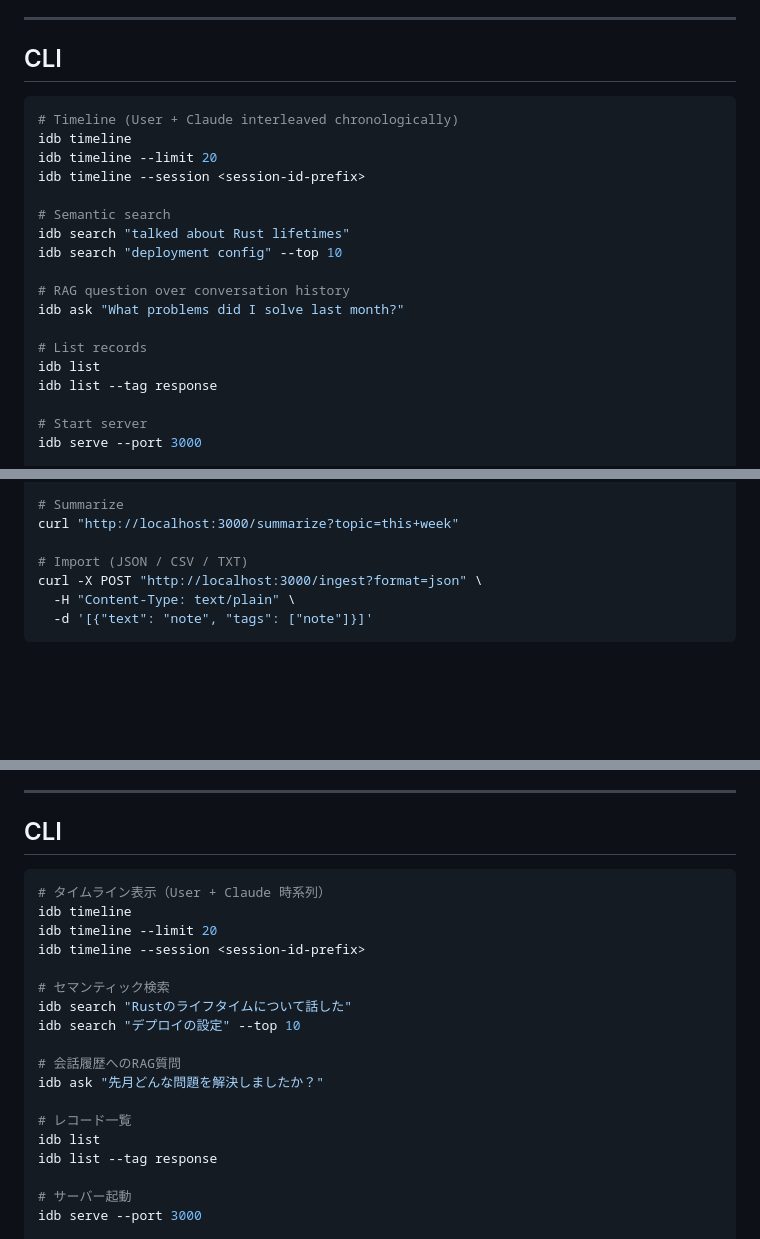
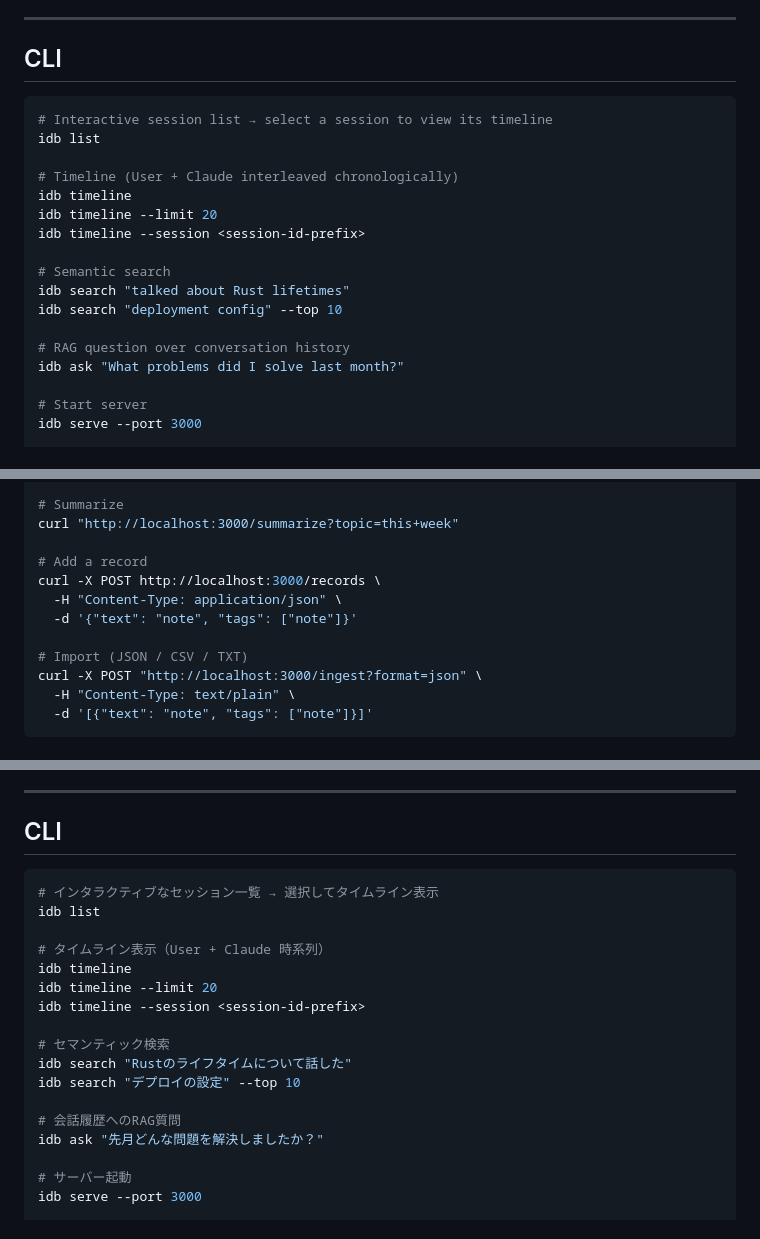
Before and after one commit to zzzzico12/intentdb, a Markdown page: README.md, 3 parts joined by grey strips. Rendered like a GitHub page; blank space fills up the shorter version.

````diff
--- a/README.md
+++ b/README.md
@@ -97,6 +142,9 @@ Opens a browser UI at `http://localhost:3000`.
 ## CLI
 
 ```bash
+# Interactive session list → select a session to view its timeline
+idb list
+
 # Timeline (User + Claude interleaved chronologically)
 idb timeline
 idb timeline --limit 20
@@ -108,10 +156,6 @@ idb search "deployment config" --top 10
 
 # RAG question over conversation history
 idb ask "What problems did I solve last month?"
-
-# List records
-idb list
-idb list --tag response
 
 # Start server
 idb serve --port 3000
@@ -150,6 +194,11 @@ curl -X POST http://localhost:3000/ask \
 # Summarize
 curl "http://localhost:3000/summarize?topic=this+week"
 
+# Add a record
+curl -X POST http://localhost:3000/records \
+  -H "Content-Type: application/json" \
+  -d '{"text": "note", "tags": ["note"]}'
+
 # Import (JSON / CSV / TXT)
 curl -X POST "http://localhost:3000/ingest?format=json" \
   -H "Content-Type: text/plain" \
@@ -473,6 +567,9 @@ idb serve
 ## CLI
 
 ```bash
+# インタラクティブなセッション一覧 → 選択してタイムライン表示
+idb list
+
 # タイムライン表示（User + Claude 時系列）
 idb timeline
 idb timeline --limit 20
@@ -484,10 +581,6 @@ idb search "デプロイの設定" --top 10
 
 # 会話履歴へのRAG質問
 idb ask "先月どんな問題を解決しましたか？"
-
-# レコード一覧
-idb list
-idb list --tag response
 
 # サーバー起動
 idb serve --port 3000
````
Also changed, not shown: other parts of README.md (+102 -12 lines).
